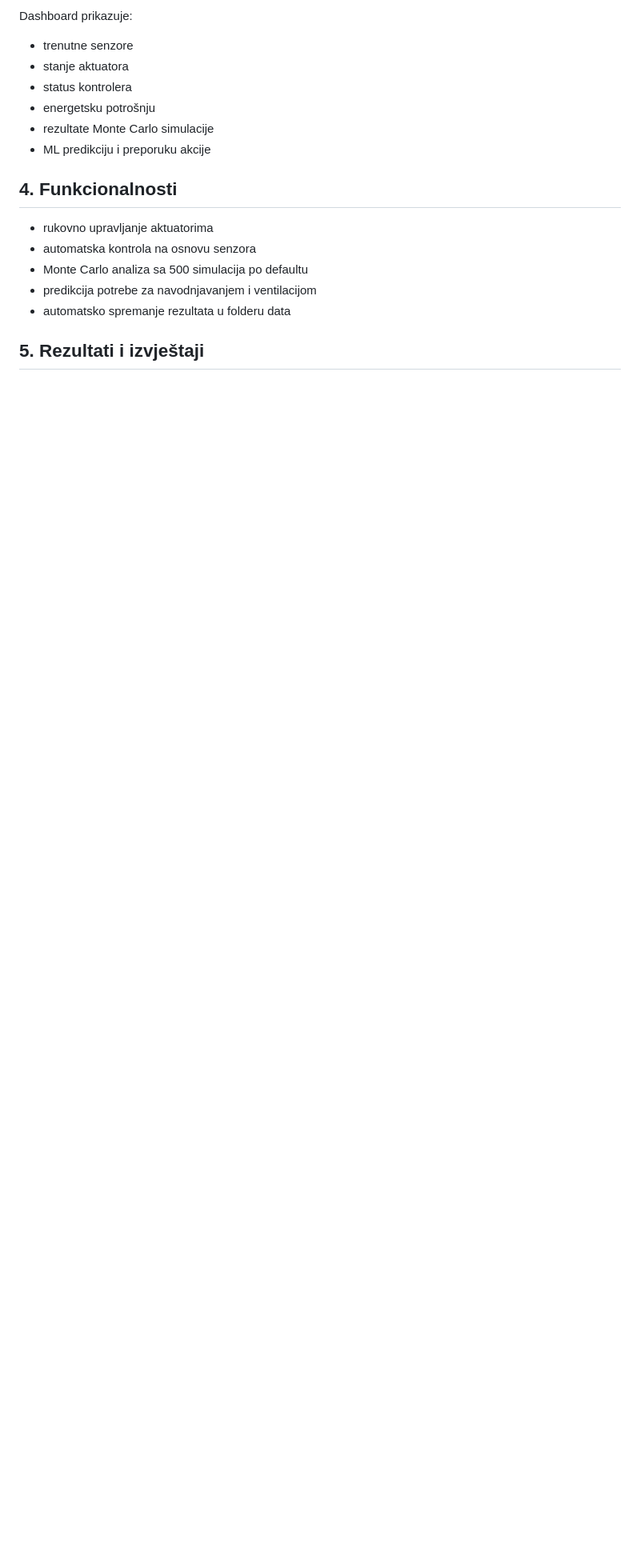
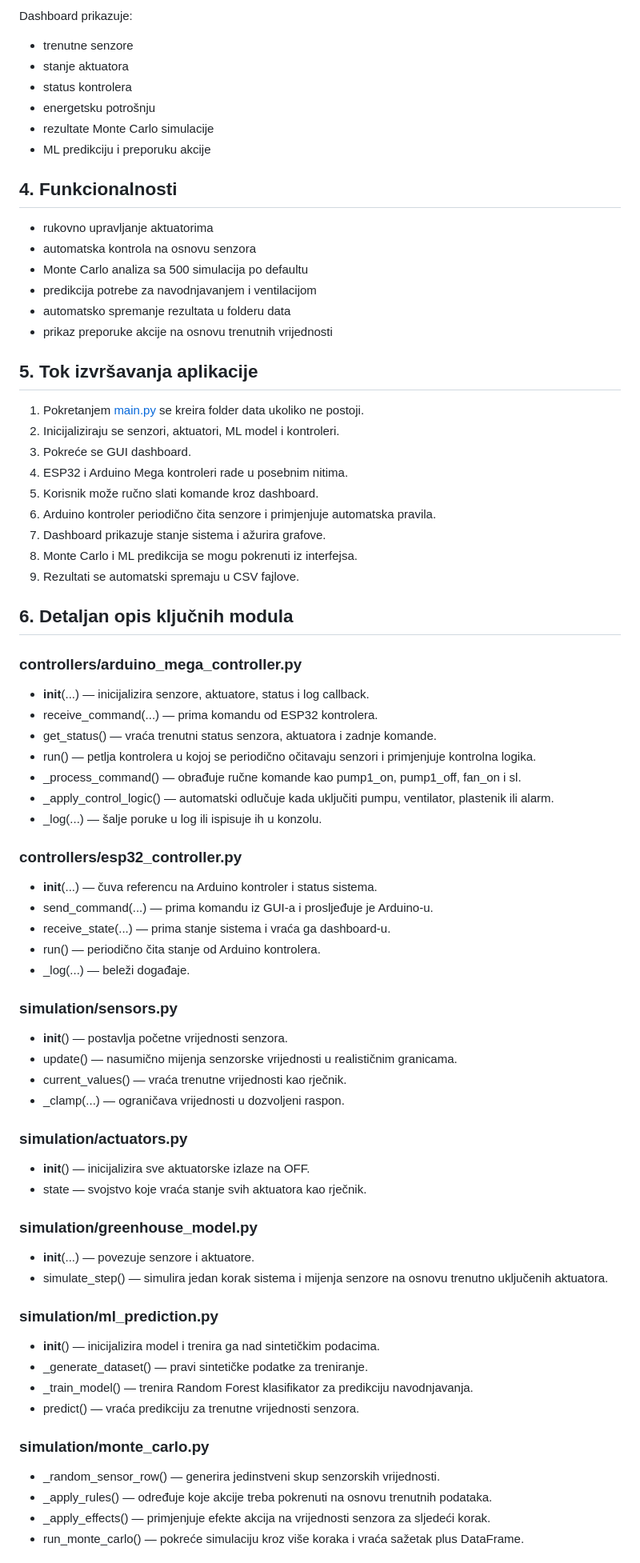
Before and after one commit to belilovi02/simulacij-a-rada-pametnog-plastenika, a Markdown page: greenhouse_simulation/DOKUMENTACIJA.md, the part around one of its changes. Shown at 80% size. Rendered like a GitHub page; blank space fills up the shorter version.

Commit message:
Update dokumentacije

```diff
--- a/greenhouse_simulation/DOKUMENTACIJA.md
+++ b/greenhouse_simulation/DOKUMENTACIJA.md
@@ -84,5 +84,59 @@ Dashboard prikazuje:
 - Monte Carlo analiza sa 500 simulacija po defaultu
 - predikcija potrebe za navodnjavanjem i ventilacijom
 - automatsko spremanje rezultata u folderu data
+- prikaz preporuke akcije na osnovu trenutnih vrijednosti
 
-## 5. Rezultati i izvještaji
+## 5. Tok izvršavanja aplikacije
+1. Pokretanjem [main.py](main.py) se kreira folder data ukoliko ne postoji.
+2. Inicijaliziraju se senzori, aktuatori, ML model i kontroleri.
+3. Pokreće se GUI dashboard.
+4. ESP32 i Arduino Mega kontroleri rade u posebnim nitima.
+5. Korisnik može ručno slati komande kroz dashboard.
+6. Arduino kontroler periodično čita senzore i primjenjuje automatska pravila.
+7. Dashboard prikazuje stanje sistema i ažurira grafove.
+8. Monte Carlo i ML predikcija se mogu pokrenuti iz interfejsa.
+9. Rezultati se automatski spremaju u CSV fajlove.
+
+## 6. Detaljan opis ključnih modula
+### controllers/arduino_mega_controller.py
+- __init__(...) — inicijalizira senzore, aktuatore, status i log callback.
+- receive_command(...) — prima komandu od ESP32 kontrolera.
+- get_status() — vraća trenutni status senzora, aktuatora i zadnje komande.
+- run() — petlja kontrolera u kojoj se periodično očitavaju senzori i primjenjuje kontrolna logika.
+- _process_command() — obrađuje ručne komande kao pump1_on, pump1_off, fan_on i sl.
+- _apply_control_logic() — automatski odlučuje kada uključiti pumpu, ventilator, plastenik ili alarm.
+- _log(...) — šalje poruke u log ili ispisuje ih u konzolu.
+
+### controllers/esp32_controller.py
+- __init__(...) — čuva referencu na Arduino kontroler i status sistema.
+- send_command(...) — prima komandu iz GUI-a i prosljeđuje je Arduino-u.
+- receive_state(...) — prima stanje sistema i vraća ga dashboard-u.
+- run() — periodično čita stanje od Arduino kontrolera.
+- _log(...) — beleži događaje.
+
+### simulation/sensors.py
+- __init__() — postavlja početne vrijednosti senzora.
+- update() — nasumično mijenja senzorske vrijednosti u realističnim granicama.
+- current_values() — vraća trenutne vrijednosti kao rječnik.
+- _clamp(...) — ograničava vrijednosti u dozvoljeni raspon.
+
+### simulation/actuators.py
+- __init__() — inicijalizira sve aktuatorske izlaze na OFF.
+- state — svojstvo koje vraća stanje svih aktuatora kao rječnik.
+
+### simulation/greenhouse_model.py
+- __init__(...) — povezuje senzore i aktuatore.
+- simulate_step() — simulira jedan korak sistema i mijenja senzore na osnovu trenutno uključenih aktuatora.
+
+### simulation/ml_prediction.py
+- __init__() — inicijalizira model i trenira ga nad sintetičkim podacima.
+- _generate_dataset() — pravi sintetičke podatke za treniranje.
+- _train_model() — trenira Random Forest klasifikator za predikciju navodnjavanja.
+- predict() — vraća predikciju za trenutne vrijednosti senzora.
+
+### simulation/monte_carlo.py
+- _random_sensor_row() — generira jedinstveni skup senzorskih vrijednosti.
+- _apply_rules() — određuje koje akcije treba pokrenuti na osnovu trenutnih podataka.
+- _apply_effects() — primjenjuje efekte akcija na vrijednosti senzora za sljedeći korak.
+- run_monte_carlo() — pokreće simulaciju kroz više koraka i vraća sažetak plus DataFrame.
+
```
Also changed, not shown: other parts of greenhouse_simulation/DOKUMENTACIJA.md (+32 -3 lines).
